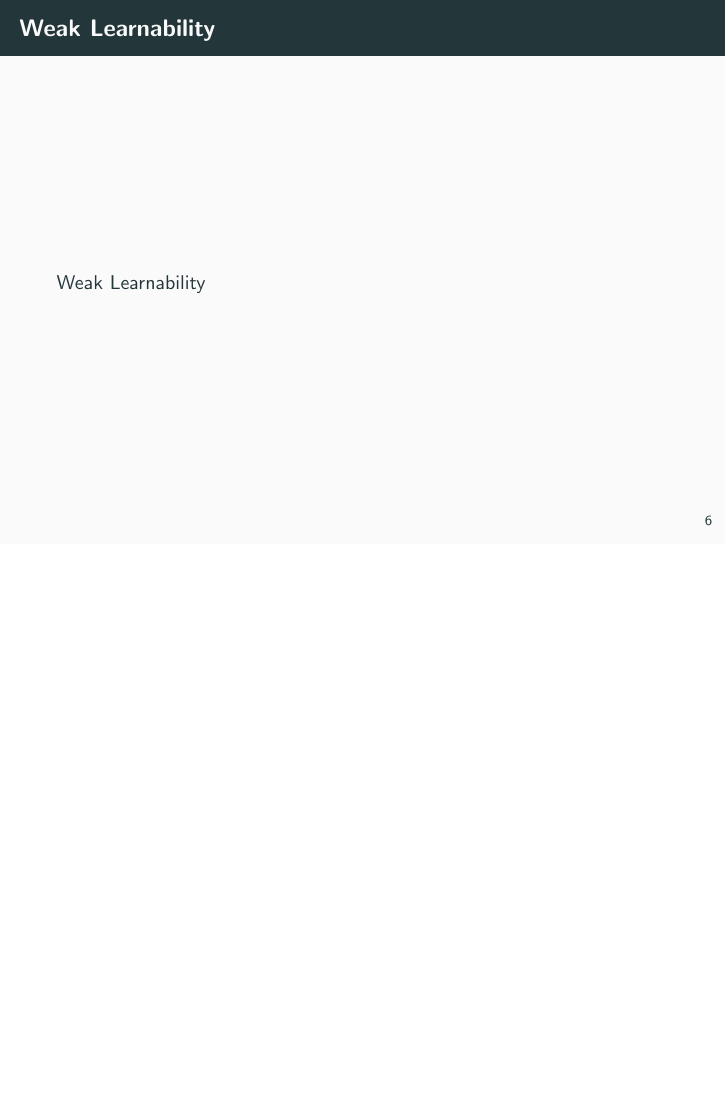
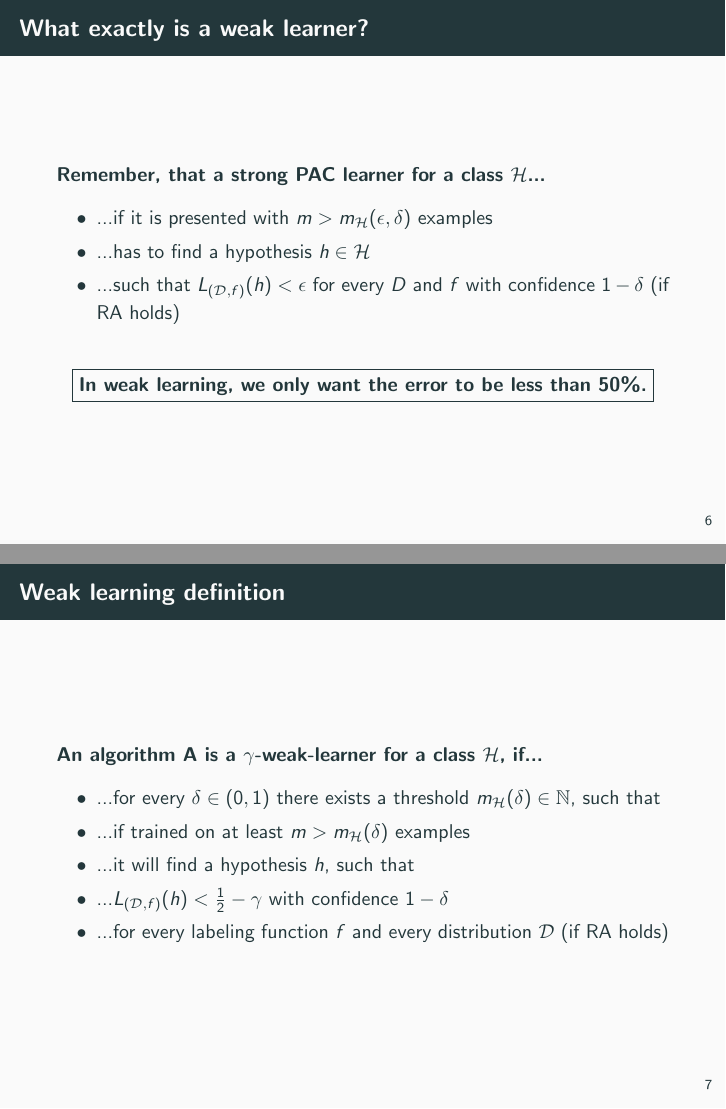
Before and after one commit to chr-peters/seminar_foundations_of_data_science, LaTeX slides (presentation/praesentation.tex, which reads presentation/sections/weak_learnability.tex): page 28 of 34 before the commit and pages 32 and 38 of 44 after it, the two joined at a grey line, the shorter picture padded with empty space. Compiled offline with pdfLaTeX.

Commit message:
weak learning definition

```diff
--- a/presentation/praesentation.tex
+++ b/presentation/praesentation.tex
@@ -9,6 +9,8 @@
 \usepackage{pgfplots}
 \usepgfplotslibrary{dateplot}
 
+\usepackage{amsthm,amsmath,amsfonts}
+\usepackage{dsfont}
 \usepackage{xspace}
 \usepackage{dsfont}
 \usepackage{graphicx}
--- a/presentation/sections/weak_learnability.tex
+++ b/presentation/sections/weak_learnability.tex
@@ -1,5 +1,26 @@
 \section{Weak Learnability}
 
-\begin{frame}{Weak Learnability}
-    Weak Learnability
+\begin{frame}{What exactly is a weak learner?}
+    \textbf{Remember, that a strong PAC learner for a class $\mathcal{H}$...} \pause
+    \begin{itemize}
+        \item ...if it is presented with $m > m_\mathcal{H}(\epsilon, \delta)$ examples \pause
+        \item ...has to find a hypothesis $h \in \mathcal{H}$ \pause
+        \item ...such that $L_{(\mathcal{D}, f)}(h) < \epsilon$ for every $D$ and $f$ with confidence $1 - \delta$ (if RA holds) \pause
+    \end{itemize}
+    \vspace{0.5cm}
+    \centering
+    \fbox{\textbf{In weak learning, we only want the error to be less than 50\%.}}
 \end{frame}
+
+\begin{frame}{Weak learning definition}
+    \textbf{An algorithm A is a $\gamma$-weak-learner for a class $\mathcal{H}$, if...} \pause
+    \begin{itemize}
+        \item ...for every $\delta \in (0, 1)$ there exists a threshold
+            $m_{\mathcal{H}}(\delta) \in \mathbb{N}$, such that \pause
+        \item ...if trained on at least $m > m_{\mathcal{H}}(\delta)$ examples \pause
+        \item ...it will find a hypothesis $h$, such that \pause
+        \item ...$L_{(\mathcal{D}, f)}(h) < \frac{1}{2} - \gamma$
+            with confidence $1 - \delta$ \pause
+        \item ...for every labeling function $f$ and every distribution $\mathcal{D}$ (if RA holds)
+    \end{itemize}
+\end{frame}
```
Also changed, not shown: presentation/praesentation.pdf.
